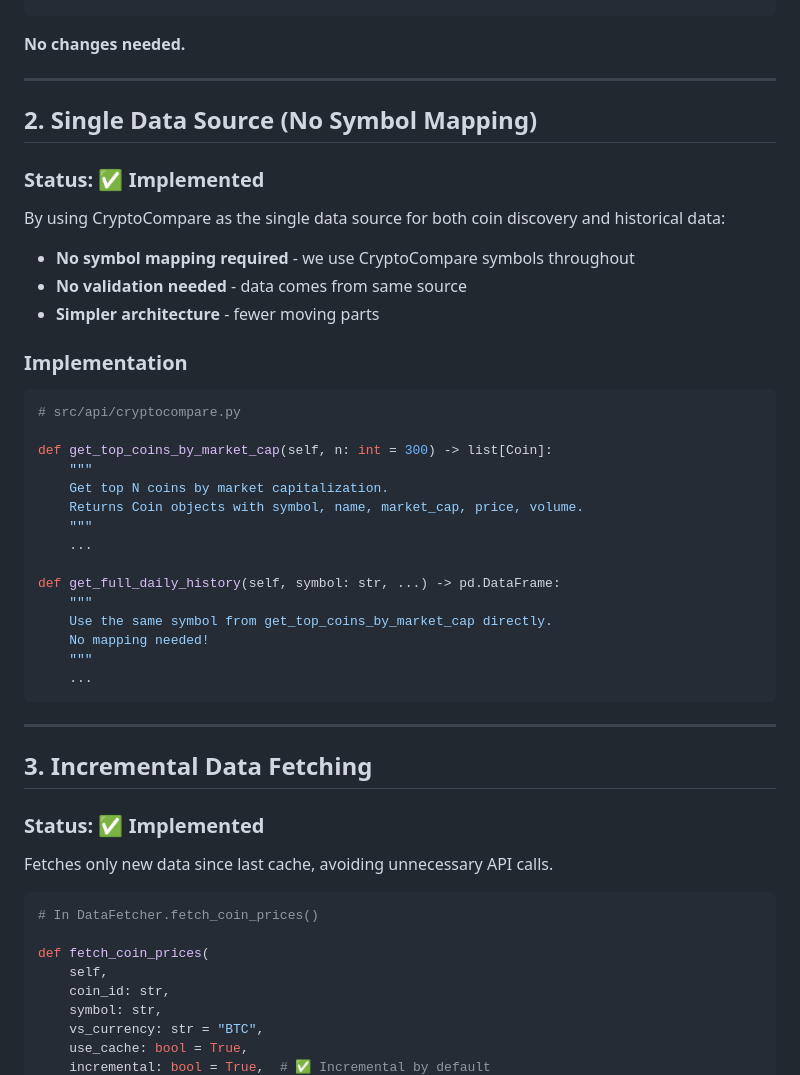
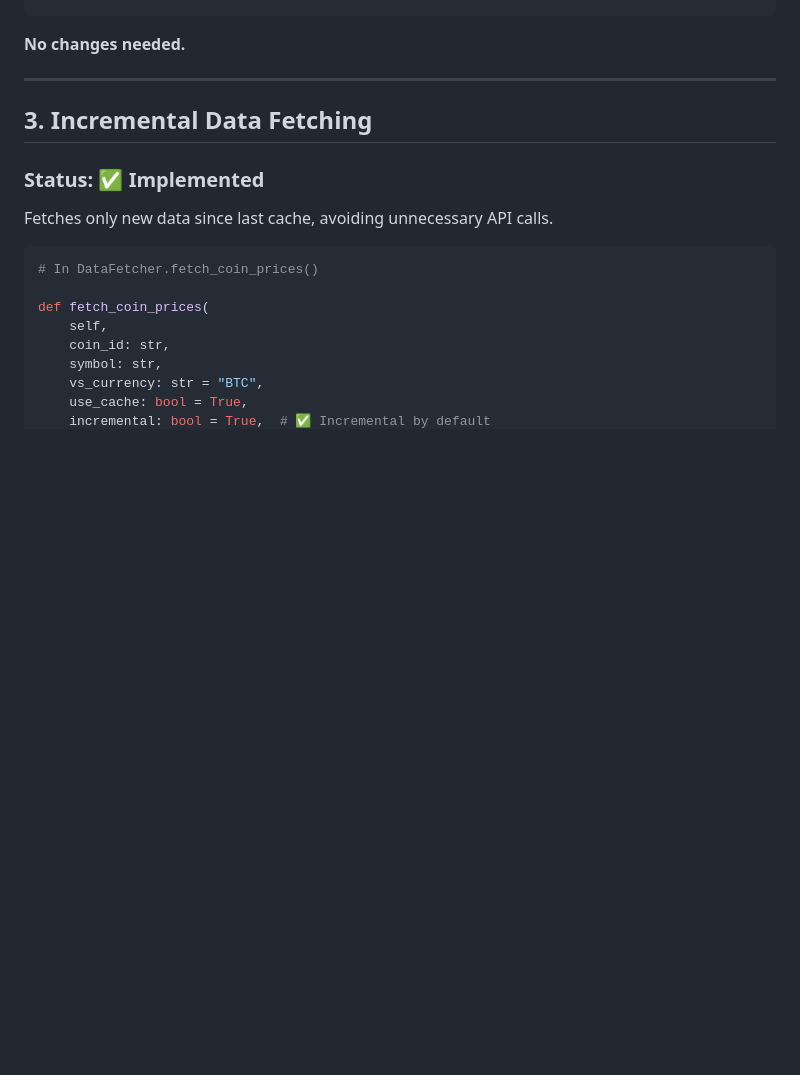
Before and after one commit to yohplala/halvix, a Markdown page: docs/EDGE_CASES.md, the part around the change. Drawn GitHub-style; blank space fills up the shorter version.

````diff
--- a/docs/EDGE_CASES.md
+++ b/docs/EDGE_CASES.md
@@ -25,38 +25,6 @@ def get_daily_history(
 ```
 
 **No changes needed.**
-
----
-
-## 2. Single Data Source (No Symbol Mapping)
-
-### Status: ✅ Implemented
-
-By using CryptoCompare as the single data source for both coin discovery and historical data:
-
-- **No symbol mapping required** - we use CryptoCompare symbols throughout
-- **No validation needed** - data comes from same source
-- **Simpler architecture** - fewer moving parts
-
-### Implementation
-
-```python
-# src/api/cryptocompare.py
-
-def get_top_coins_by_market_cap(self, n: int = 300) -> list[Coin]:
-    """
-    Get top N coins by market capitalization.
-    Returns Coin objects with symbol, name, market_cap, price, volume.
-    """
-    ...
-
-def get_full_daily_history(self, symbol: str, ...) -> pd.DataFrame:
-    """
-    Use the same symbol from get_top_coins_by_market_cap directly.
-    No mapping needed!
-    """
-    ...
-```
 
 ---
 
````
